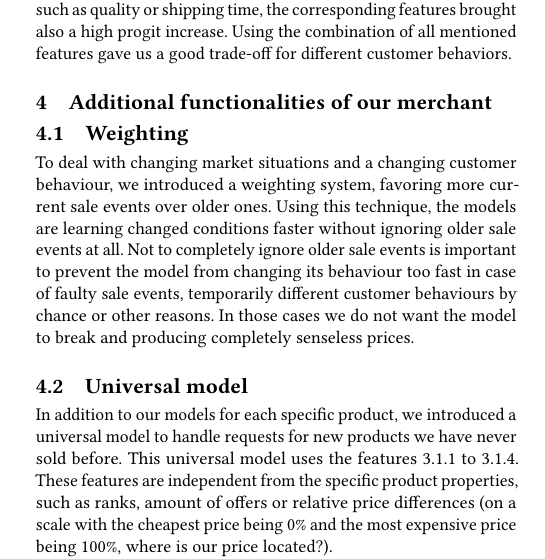
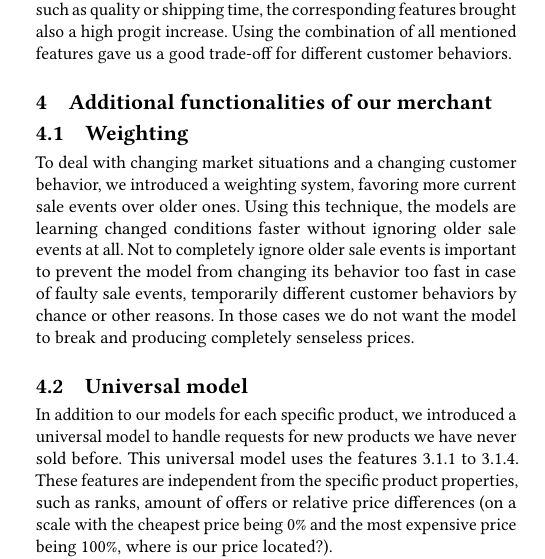
Before and after one commit to marcelja/dynamicpricing, a LaTeX paper (documentation/main.tex, which reads documentation/additional_functionalities.tex): part of one column of page 3 of 6, cut so that both start at the same text. Compiled offline with pdfLaTeX.

Commit message:
behavior

```diff
--- a/documentation/additional_functionalities.tex
+++ b/documentation/additional_functionalities.tex
@@ -2,7 +2,7 @@
 \section{Additional functionalities of our merchant}
 \label{sec:add_func}
 \subsection{Weighting}
-	To deal with changing market situations and a changing customer behaviour, we introduced a weighting system, favoring more current sale events over older ones. Using this technique, the models are learning changed conditions faster without ignoring older sale events at all. Not to completely ignore older sale events is important to prevent the model from changing its behaviour too fast in case of faulty sale events, temporarily different customer behaviours by chance or other reasons. In those cases we do not want the model to break and producing completely senseless prices.
+	To deal with changing market situations and a changing customer behavior, we introduced a weighting system, favoring more current sale events over older ones. Using this technique, the models are learning changed conditions faster without ignoring older sale events at all. Not to completely ignore older sale events is important to prevent the model from changing its behavior too fast in case of faulty sale events, temporarily different customer behaviors by chance or other reasons. In those cases we do not want the model to break and producing completely senseless prices.
 
 \subsection{Universal model}
 	\label{sec:universal_model}
```
Also changed, not shown: documentation/additional_functionalities.tex (2 more changed lines).
